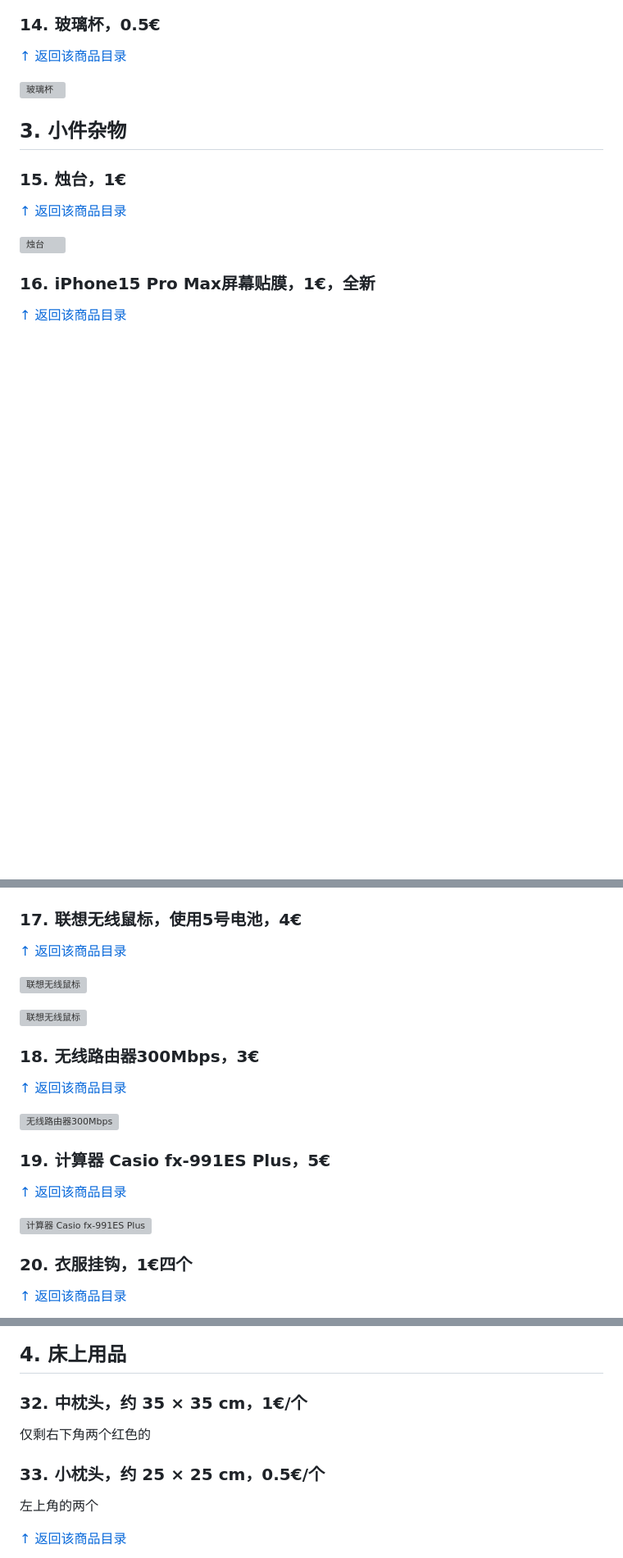
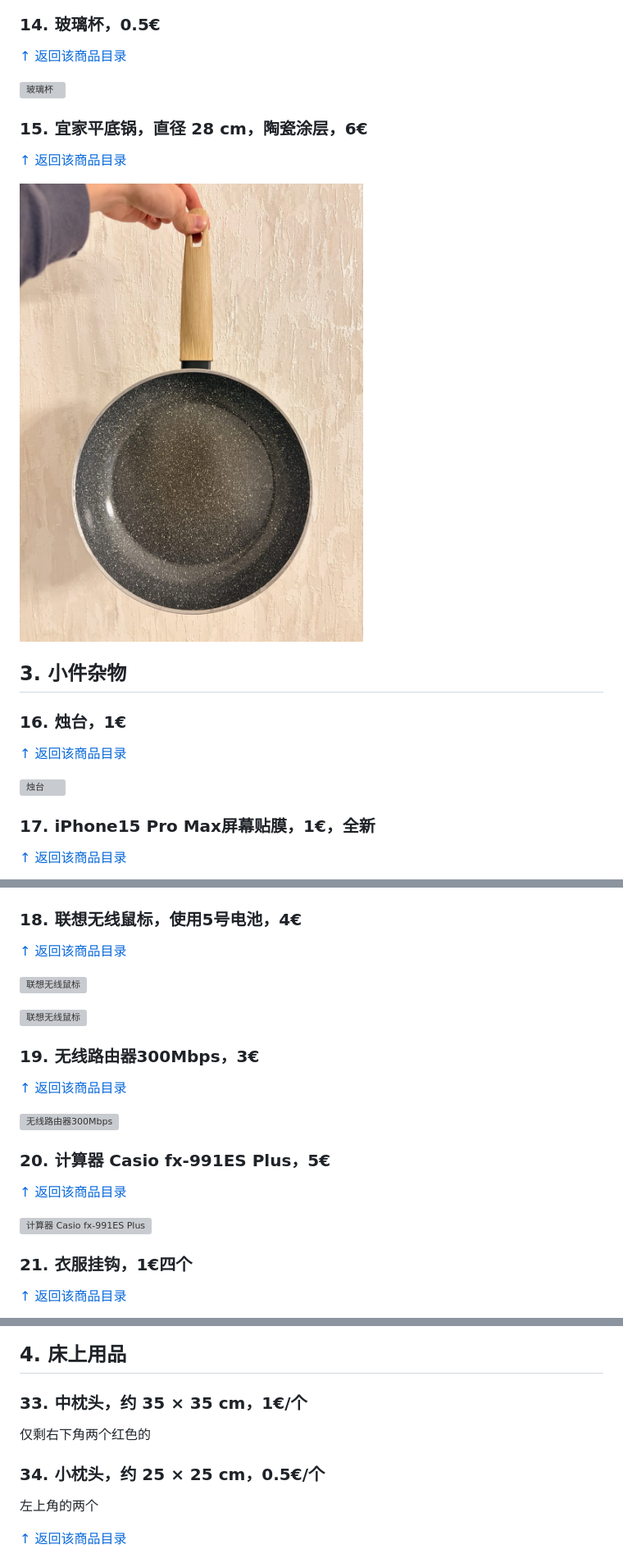
Before and after one commit to SYadda/syadda.github.io, a Markdown page: sell/index.md, 3 parts joined by grey strips. Shown at 82% size. Drawn GitHub-style; pictures changed too: sell/ikea-frying-pan.jpg (added); blank space fills up the shorter version; grey boxes are pictures that could not be loaded.

```diff
--- a/sell/index.md
+++ b/sell/index.md
@@ -276,11 +280,19 @@
 
 ![玻璃杯](IMG_6865.jpeg)
 
+<a id="item-ikea-frying-pan"></a>
+
+### 15. 宜家平底锅，直径 28 cm，陶瓷涂层，6€
+
+[↑ 返回该商品目录](#toc-item-ikea-frying-pan)
+
+![宜家 28 cm 陶瓷涂层平底锅](ikea-frying-pan.jpg)
+
 ## 3. 小件杂物
 
 <a id="item-16"></a>
 
-### 15. 烛台，1€
+### 16. 烛台，1€
 
 [↑ 返回该商品目录](#toc-item-16)
 
@@ -288,7 +300,7 @@
 
 <a id="item-17"></a>
 
-### 16. iPhone15 Pro Max屏幕贴膜，1€，全新
+### 17. iPhone15 Pro Max屏幕贴膜，1€，全新
 
 [↑ 返回该商品目录](#toc-item-17)
 
@@ -296,7 +308,7 @@
 
 <a id="item-18"></a>
 
-### 17. 联想无线鼠标，使用5号电池，4€
+### 18. 联想无线鼠标，使用5号电池，4€
 
 [↑ 返回该商品目录](#toc-item-18)
 
@@ -306,7 +318,7 @@
 
 <a id="item-19"></a>
 
-### 18. 无线路由器300Mbps，3€
+### 19. 无线路由器300Mbps，3€
 
 [↑ 返回该商品目录](#toc-item-19)
 
@@ -314,7 +326,7 @@
 
 <a id="item-20"></a>
 
-### 19. 计算器 Casio fx-991ES Plus，5€
+### 20. 计算器 Casio fx-991ES Plus，5€
 
 [↑ 返回该商品目录](#toc-item-20)
 
@@ -322,7 +334,7 @@
 
 <a id="item-21"></a>
 
-### 20. 衣服挂钩，1€四个
+### 21. 衣服挂钩，1€四个
 
 [↑ 返回该商品目录](#toc-item-21)
 
@@ -430,11 +442,11 @@ DALEN DL-N008，双扁脚插头。
 
 <a id="item-30"></a>
 
-### 32. 中枕头，约 35 × 35 cm，1€/个
+### 33. 中枕头，约 35 × 35 cm，1€/个
 
 仅剩右下角两个红色的
 
-### 33. 小枕头，约 25 × 25 cm，0.5€/个
+### 34. 小枕头，约 25 × 25 cm，0.5€/个
 
 左上角的两个
 
```
Also changed, not shown: other parts of sell/index.md (+34 -30 lines), 1 other file.
